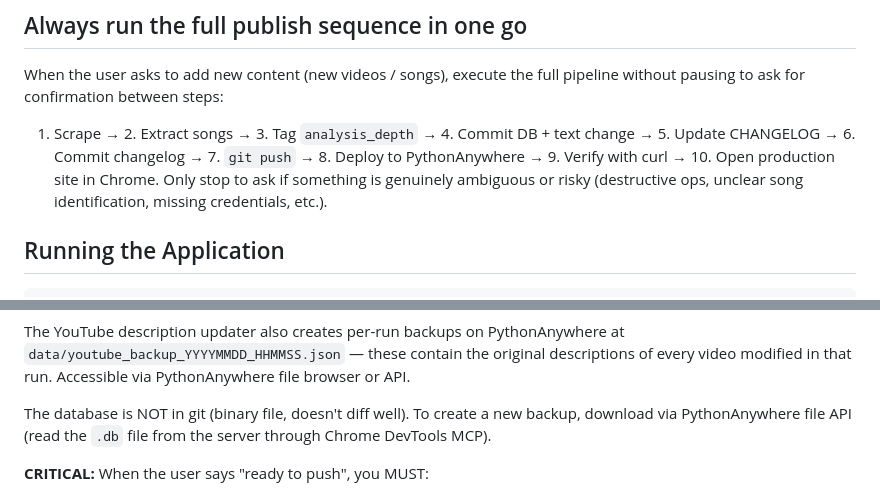
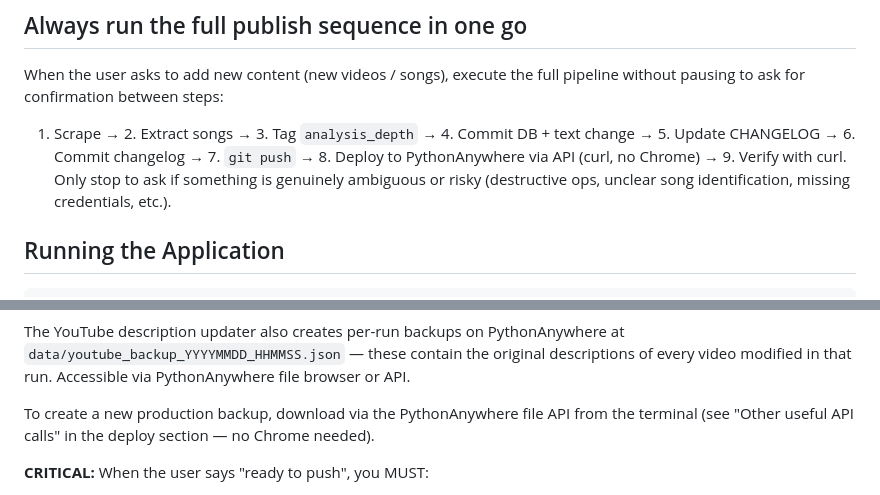
Before and after one commit to ColinusM/Piano-Jazz-Concept, a Markdown page: CLAUDE.md, 2 parts joined by grey strips. Rendered like a GitHub page.

```diff
--- a/CLAUDE.md
+++ b/CLAUDE.md
@@ -31,7 +31,7 @@ When the only thing you modified is `database/piano_jazz_videos.db`, **always al
 ## Always run the full publish sequence in one go
 
 When the user asks to add new content (new videos / songs), execute the full pipeline without pausing to ask for confirmation between steps:
-1. Scrape → 2. Extract songs → 3. Tag `analysis_depth` → 4. Commit DB + text change → 5. Update CHANGELOG → 6. Commit changelog → 7. `git push` → 8. Deploy to PythonAnywhere → 9. Verify with curl → 10. Open production site in Chrome.
+1. Scrape → 2. Extract songs → 3. Tag `analysis_depth` → 4. Commit DB + text change → 5. Update CHANGELOG → 6. Commit changelog → 7. `git push` → 8. Deploy to PythonAnywhere via API (curl, no Chrome) → 9. Verify with curl.
 Only stop to ask if something is genuinely ambiguous or risky (destructive ops, unclear song identification, missing credentials, etc.).
 
 ## Running the Application
@@ -373,7 +372,7 @@ A production database backup was downloaded from PythonAnywhere and saved locall
 
 The YouTube description updater also creates per-run backups on PythonAnywhere at `data/youtube_backup_YYYYMMDD_HHMMSS.json` — these contain the original descriptions of every video modified in that run. Accessible via PythonAnywhere file browser or API.
 
-The database is NOT in git (binary file, doesn't diff well). To create a new backup, download via PythonAnywhere file API (read the `.db` file from the server through Chrome DevTools MCP).
+To create a new production backup, download via the PythonAnywhere file API from the terminal (see "Other useful API calls" in the deploy section — no Chrome needed).
 
 
 **CRITICAL:** When the user says "ready to push", you MUST:
```
Also changed, not shown: other parts of CLAUDE.md (+45 -46 lines).
